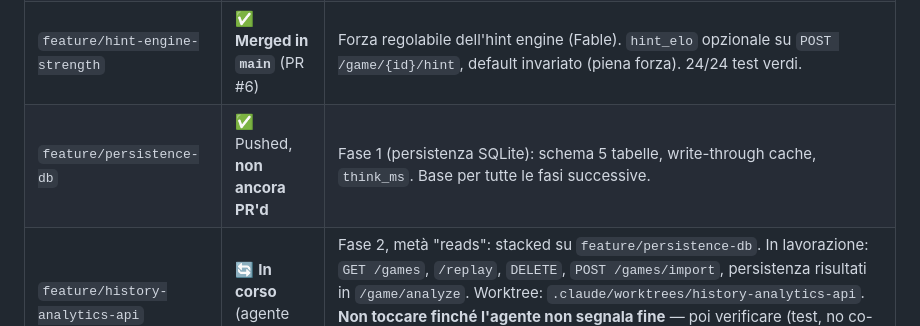
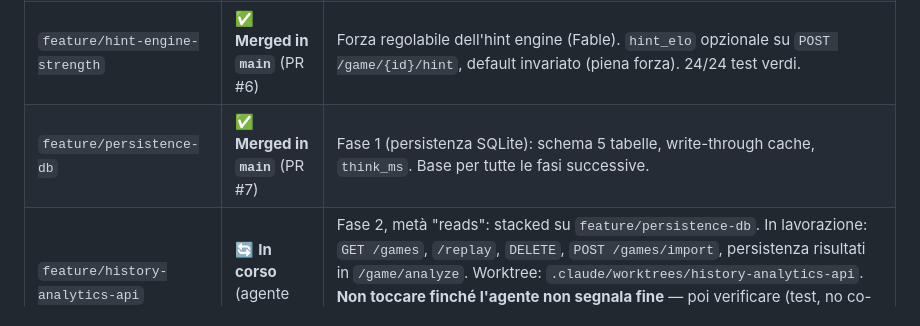
Before and after one commit to pierfi/chess-lab, a Markdown page: docs/status.md, the part around the change. GitHub-like rendering.

Commit message:
docs: mark persistence-db PR as merged in status.md

```diff
--- a/docs/status.md
+++ b/docs/status.md
@@ -16,7 +16,7 @@ Ultimo aggiornamento: **11 luglio 2026**.
 | `fix/piece-svg-set` | ✅ **Merged in `main`** (PR #4) | Fix v3 pezzi (SVG Cburnett). Bug #6 in `docs/bugs.md` resta aperto finché l'utente non conferma visivamente su browser reale. |
 | `investigate/en-passant-move10` | ✅ **Merged in `main`** (PR #5) | Segnalazione "mossa illegale" `10. cxd6` verificata come en passant legale (non bug). Conflitto con `main` su `docs/bugs.md` risolto e pushato (merge `a6ebdba`), 21/21 test verdi. |
 | `feature/hint-engine-strength` | ✅ **Merged in `main`** (PR #6) | Forza regolabile dell'hint engine (Fable). `hint_elo` opzionale su `POST /game/{id}/hint`, default invariato (piena forza). 24/24 test verdi. |
-| `feature/persistence-db` | ✅ Pushed, **non ancora PR'd** | Fase 1 (persistenza SQLite): schema 5 tabelle, write-through cache, `think_ms`. Base per tutte le fasi successive. |
+| `feature/persistence-db` | ✅ **Merged in `main`** (PR #7) | Fase 1 (persistenza SQLite): schema 5 tabelle, write-through cache, `think_ms`. Base per tutte le fasi successive. |
 | `feature/history-analytics-api` | 🔄 **In corso** (agente Sonnet) | Fase 2, metà "reads": stacked su `feature/persistence-db`. In lavorazione: `GET /games`, `/replay`, `DELETE`, `POST /games/import`, persistenza risultati in `/game/analyze`. Worktree: `.claude/worktrees/history-analytics-api`. **Non toccare finché l'agente non segnala fine** — poi verificare (test, no co-author trailer, working tree pulito) e proseguire con la metà Opus (stats/ELO simulato) sullo stesso branch. |
 
 ## Prossimi passi, in ordine
```
